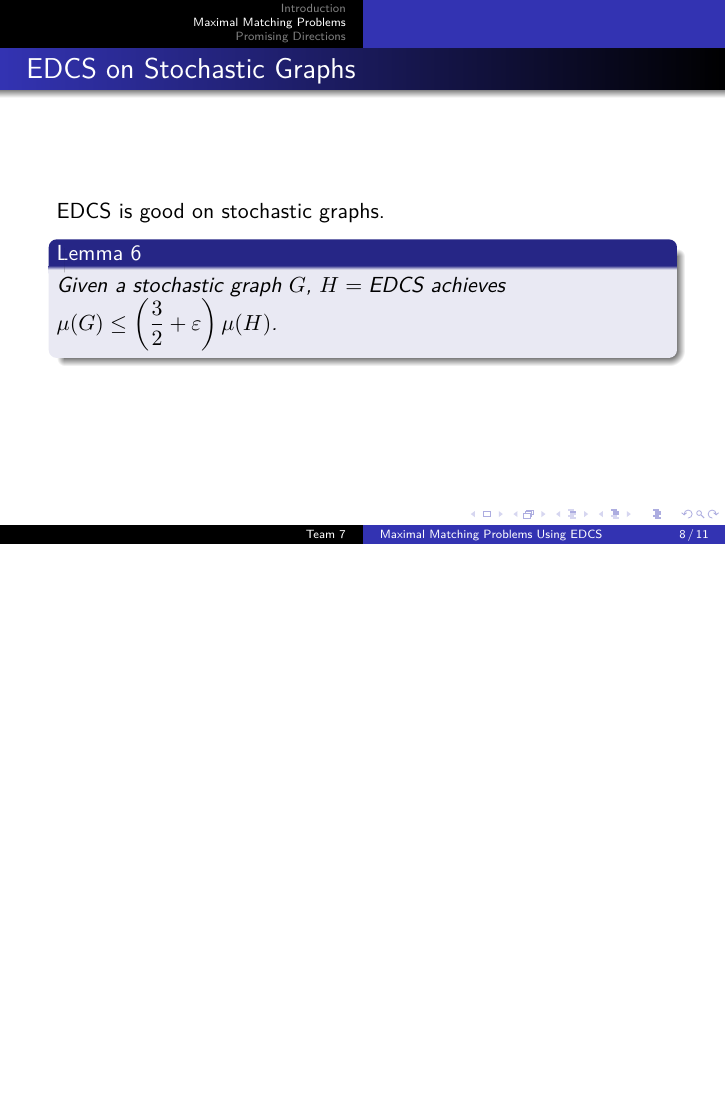
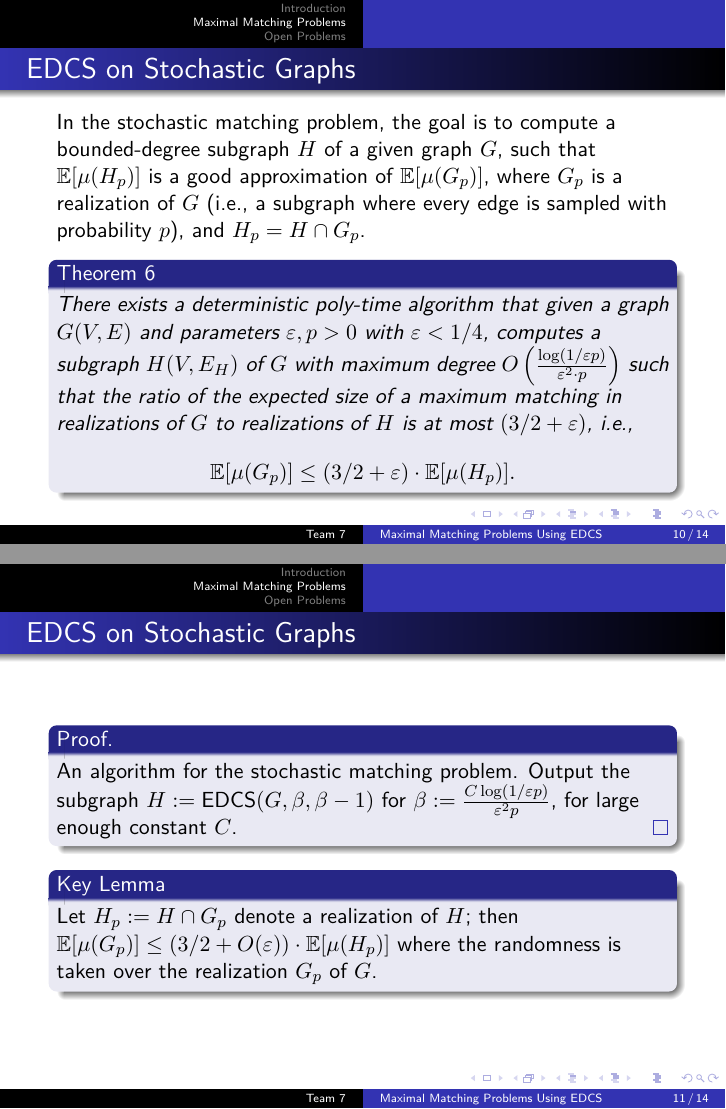
Before and after one commit to jling8208/ADS_final_project, LaTeX slides (report/slide.tex, which reads report/advDSpreamble.sty): page 8 of 11 before the commit and pages 10 and 11 of 14 after it, the two joined at a grey line, the shorter picture padded with empty space. Compiled offline with XeLaTeX.

Commit message:
some detail

```diff
--- a/report/advDSpreamble.sty
+++ b/report/advDSpreamble.sty
@@ -40,6 +40,7 @@
 \newcommand\Q{\mathbb Q}
 \newcommand\N{\mathbb N}
 \newcommand\Z{\mathbb Z}
+\newcommand\E{\mathbb E}
 
 % \dx dy dz
 \newcommand\dx{\,\text{d}x}
@@ -106,12 +107,6 @@
     \dfrac{\partial^{#1}{#2}}{\partial{#3}^{#1}}
 }
 
-% \Comb{m}{n}
-\newcommand\Comb[2]
-{
-    \begin{pmatrix} #1 \\ #2 \end{pmatrix}
-}
-
 % \abs{vector}
 \newcommand\abs[1]
 {
--- a/report/slide.tex
+++ b/report/slide.tex
@@ -21,7 +21,6 @@
 \usepackage{filecontents}
 \addbibresource{\jobname.bib}
 
-\everymath{\displaystyle}
 % Use the Warsaw theme
 \usetheme{Warsaw}
 \setbeamertemplate{theorems}[numbered]
@@ -71,3 +71,4 @@
+        in any subgraph $H := \mathrm{EDCS}(G, \beta, \beta^-)$, $$\mu(G) \leq \left(\frac{3}{2} + \varepsilon\right) \cdot \mu(H).$$
     \end{lemma}
     \begin{proof}
         We try to find the correct constant.
@@ -92,10 +104,26 @@
 \end{frame}
 
 \begin{frame}{EDCS on Stochastic Graphs}
-    EDCS is good on stochastic graphs.
-    \begin{lemma}
-        Given a stochastic graph $G$, $H=\EDCS$ achieves $\mu(G)\leq\left( \frac{3}{2}+\varepsilon \right)\mu(H)$.
-    \end{lemma}
+    In the stochastic matching problem,
+    the goal is to compute a bounded-degree subgraph $H$ of a given graph $G$,
+    such that $\mathbb{E}[\mu(H_p)]$ is a good approximation of $\mathbb{E}[\mu(G_p)]$,
+    where $G_p$ is a realization of $G$ (i.e., a subgraph where every edge is sampled with probability $p$),
+    and $H_p = H \cap G_p$.
+    \begin{theorem}
+        There exists a deterministic poly-time algorithm that given a graph $G(V, E)$ and parameters $\varepsilon, p > 0$ with $\varepsilon < 1/4$, computes a subgraph $H(V, E_H)$ of $G$ with maximum degree $O\left(\frac{\log (1 / \varepsilon p)}{\varepsilon^2 \cdot p} \right)$ such that the ratio of the expected size of a maximum matching in realizations of $G$ to realizations of $H$ is at most $(3/2 + \varepsilon)$, i.e.,
+        $$\mathbb{E}[\mu(G_p)] \leq (3/2 + \varepsilon) \cdot \mathbb{E}[\mu(H_p)].$$
+    \end{theorem}
+\end{frame}
+
+\begin{frame}{EDCS on Stochastic Graphs}
+    \begin{proof}
+        An algorithm for the stochastic matching problem.
+        Output the subgraph $H := \EDCS(G,\beta,\beta-1)$ for $\beta:=\frac{C\log(1/\varepsilon p)}{\varepsilon^2p}$, for large enough constant $C$.
+    \end{proof}
+    \begin{block}{Key Lemma}
+        Let $H_p := H \cap G_p$ denote a realization of $H$; then $\E[\mu(G_p)] \leq (3/2+O(\varepsilon))\cdot\E[\mu(H_p)]$
+        where the randomness is taken over the realization $G_p$ of $G$.
+    \end{block}
 \end{frame}
 
 \begin{frame}{EDCS on Fault-tolerent Graphs}
@@ -105,7 +133,7 @@
     \end{lemma}
 \end{frame}
 
-\section{Promising Directions}
+\section{Open Problems}
 \begin{frame}{Some Ideas}
     EDCS is a greedy algorithm. Maybe we can be less greedy.
     \begin{block}{Idea}
```
Also changed, not shown: report/slide.tex (18 more changed lines).
